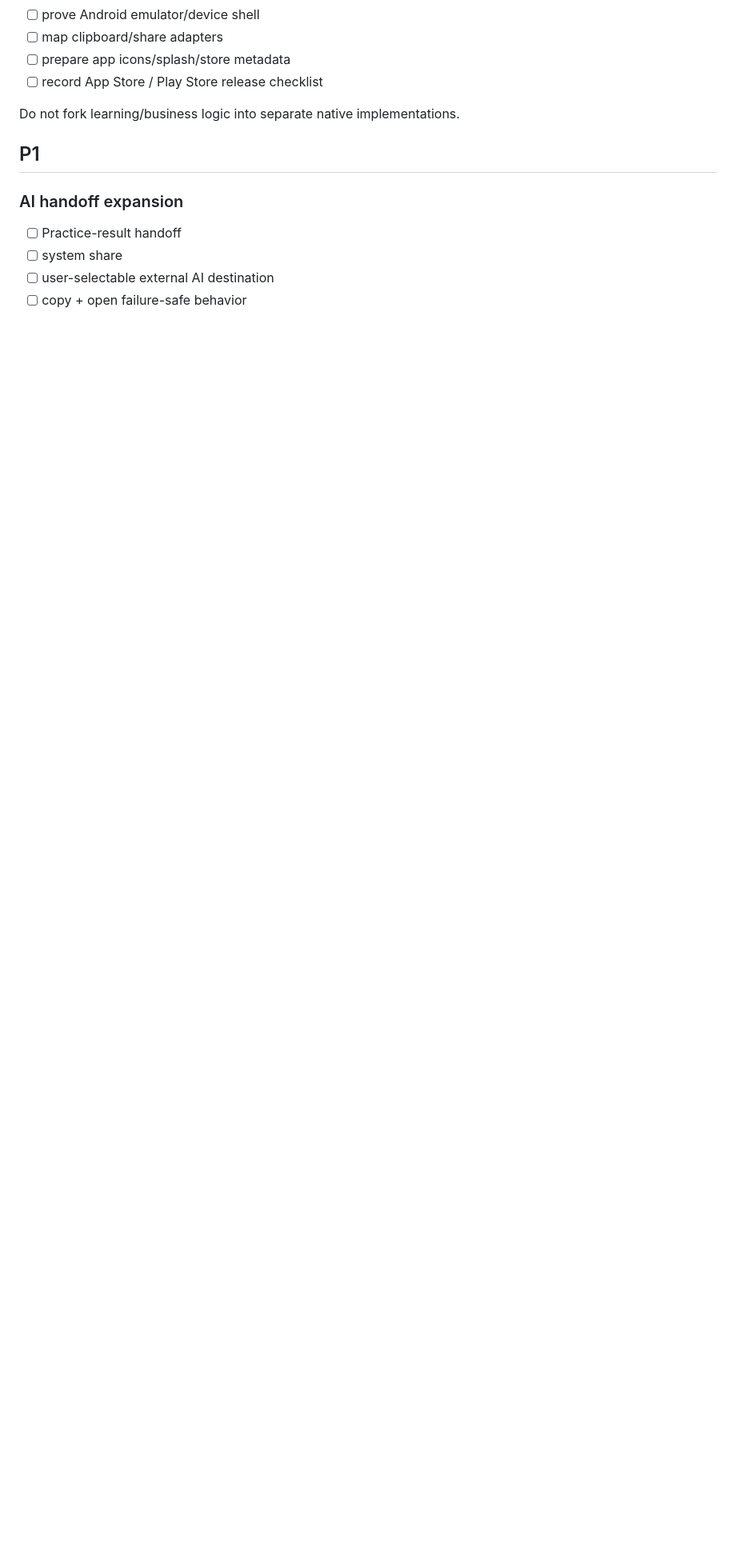
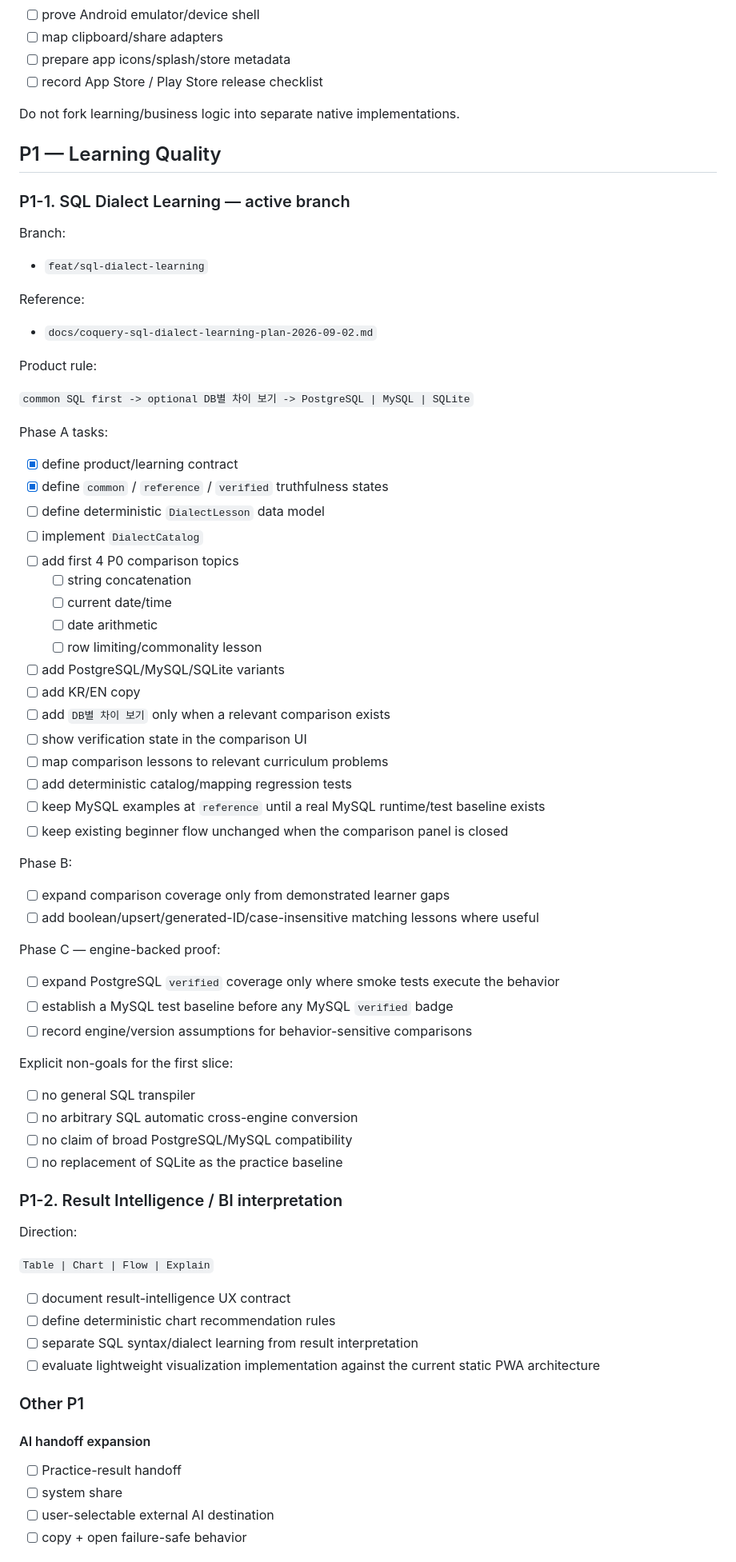
Before and after one commit to redsunjin/CoQuery, a Markdown page: EASY_SQL_TODO.md, the part around one of its changes. Shown at 80% size. GitHub-like rendering; blank space fills up the shorter version.

Commit message:
docs: add SQL dialect learning tasks

```diff
--- a/EASY_SQL_TODO.md
+++ b/EASY_SQL_TODO.md
@@ -105,9 +87,74 @@ After durable PWA/browser proof:
 
 Do not fork learning/business logic into separate native implementations.
 
-## P1
+## P1 — Learning Quality
 
-### AI handoff expansion
+### P1-1. SQL Dialect Learning — active branch
+
+Branch:
+
+- `feat/sql-dialect-learning`
+
+Reference:
+
+- `docs/coquery-sql-dialect-learning-plan-2026-09-02.md`
+
+Product rule:
+
+`common SQL first -> optional DB별 차이 보기 -> PostgreSQL | MySQL | SQLite`
+
+Phase A tasks:
+
+- [x] define product/learning contract
+- [x] define `common` / `reference` / `verified` truthfulness states
+- [ ] define deterministic `DialectLesson` data model
+- [ ] implement `DialectCatalog`
+- [ ] add first 4 P0 comparison topics
+  - [ ] string concatenation
+  - [ ] current date/time
+  - [ ] date arithmetic
+  - [ ] row limiting/commonality lesson
+- [ ] add PostgreSQL/MySQL/SQLite variants
+- [ ] add KR/EN copy
+- [ ] add `DB별 차이 보기` only when a relevant comparison exists
+- [ ] show verification state in the comparison UI
+- [ ] map comparison lessons to relevant curriculum problems
+- [ ] add deterministic catalog/mapping regression tests
+- [ ] keep MySQL examples at `reference` until a real MySQL runtime/test baseline exists
+- [ ] keep existing beginner flow unchanged when the comparison panel is closed
+
+Phase B:
+
+- [ ] expand comparison coverage only from demonstrated learner gaps
+- [ ] add boolean/upsert/generated-ID/case-insensitive matching lessons where useful
+
+Phase C — engine-backed proof:
+
+- [ ] expand PostgreSQL `verified` coverage only where smoke tests execute the behavior
+- [ ] establish a MySQL test baseline before any MySQL `verified` badge
+- [ ] record engine/version assumptions for behavior-sensitive comparisons
+
+Explicit non-goals for the first slice:
+
+- [ ] no general SQL transpiler
+- [ ] no arbitrary SQL automatic cross-engine conversion
+- [ ] no claim of broad PostgreSQL/MySQL compatibility
+- [ ] no replacement of SQLite as the practice baseline
+
+### P1-2. Result Intelligence / BI interpretation
+
+Direction:
+
+`Table | Chart | Flow | Explain`
+
+- [ ] document result-intelligence UX contract
+- [ ] define deterministic chart recommendation rules
+- [ ] separate SQL syntax/dialect learning from result interpretation
+- [ ] evaluate lightweight visualization implementation against the current static PWA architecture
+
+### Other P1
+
+#### AI handoff expansion
 
 - [ ] Practice-result handoff
 - [ ] system share
```
Also changed, not shown: other parts of EASY_SQL_TODO.md (+20 -48 lines).
